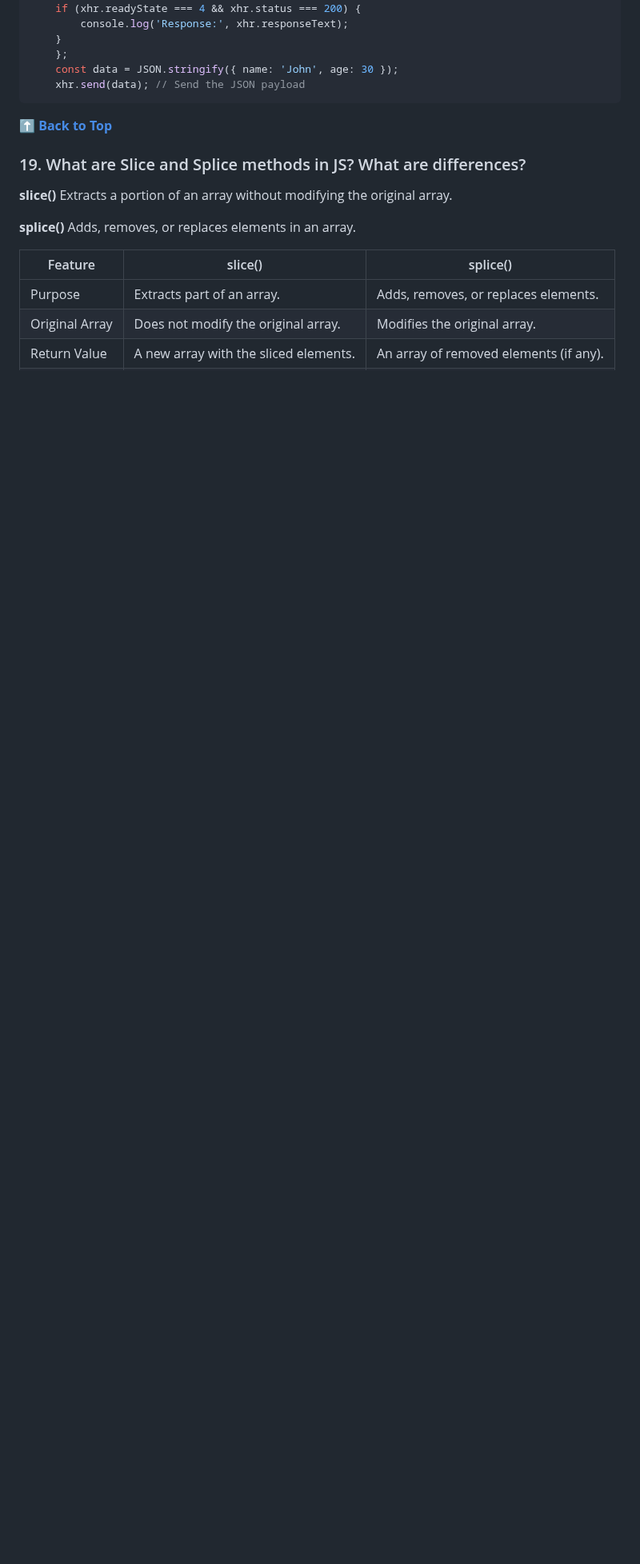
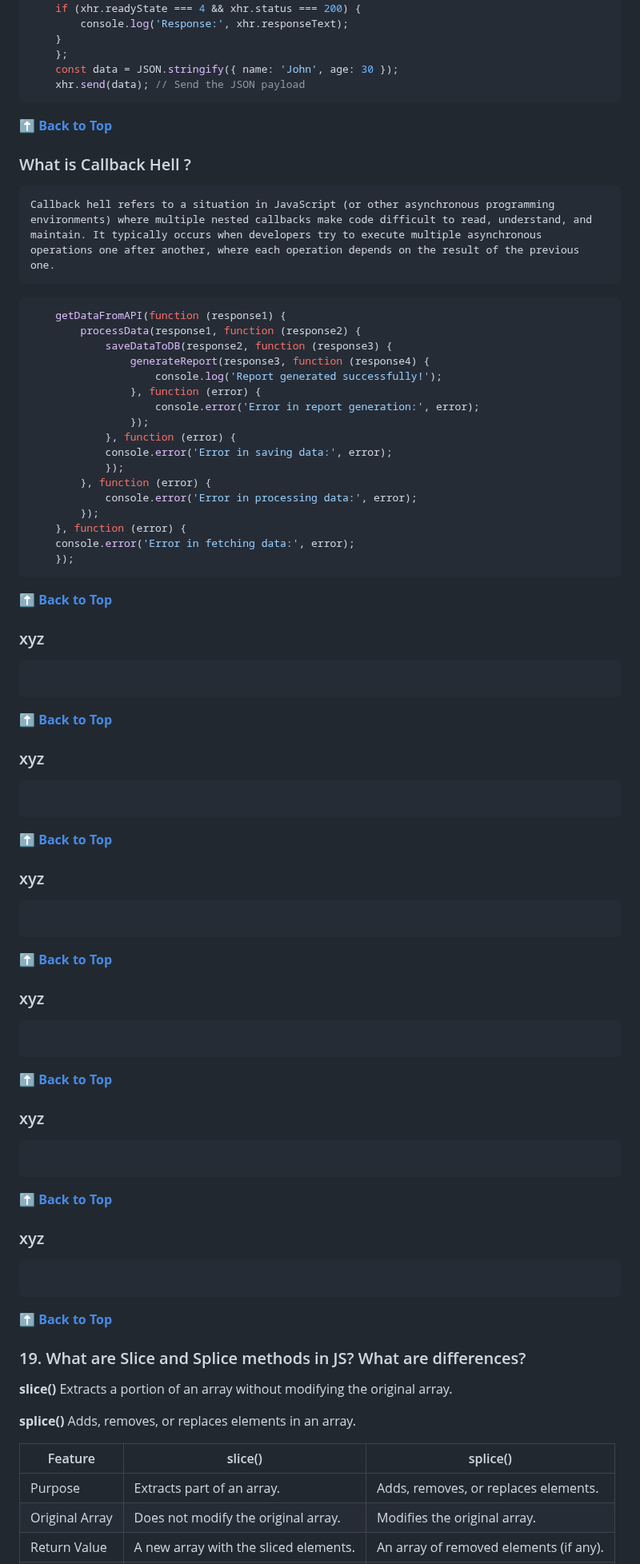
Before and after one commit to shreyaseebais/LearningJavascript, a Markdown page: README.md, the part around the change. Shown at 80% size. GitHub-like rendering; blank space fills up the shorter version.

Commit message:
callback hell

````diff
--- a/README.md
+++ b/README.md
@@ -971,6 +971,88 @@ Eg.
 
 **[⬆ Back to Top](#table-of-contents)**
 
+### What is Callback Hell ?
+    Callback hell refers to a situation in JavaScript (or other asynchronous programming environments) where multiple nested callbacks make code difficult to read, understand, and maintain. It typically occurs when developers try to execute multiple asynchronous operations one after another, where each operation depends on the result of the previous one.
+
+```javascript
+    getDataFromAPI(function (response1) {
+        processData(response1, function (response2) {
+            saveDataToDB(response2, function (response3) {
+                generateReport(response3, function (response4) {
+                    console.log('Report generated successfully!');
+                }, function (error) {
+                    console.error('Error in report generation:', error);
+                });
+            }, function (error) {
+            console.error('Error in saving data:', error);
+            });
+        }, function (error) {
+            console.error('Error in processing data:', error);
+        });
+    }, function (error) {
+    console.error('Error in fetching data:', error);
+    });
+```
+
+
+
+
+**[⬆ Back to Top](#table-of-contents)**
+
+### xyz
+```javascript
+```
+
+
+
+
+**[⬆ Back to Top](#table-of-contents)**
+
+### xyz
+```javascript
+```
+
+
+
+
+**[⬆ Back to Top](#table-of-contents)**
+
+### xyz
+```javascript
+```
+
+
+
+
+**[⬆ Back to Top](#table-of-contents)**
+
+### xyz
+```javascript
+```
+
+
+
+
+**[⬆ Back to Top](#table-of-contents)**
+
+### xyz
+```javascript
+```
+
+
+
+
+**[⬆ Back to Top](#table-of-contents)**
+
+### xyz
+```javascript
+```
+
+
+
+
+**[⬆ Back to Top](#table-of-contents)**
+
 ### 19. What are Slice and Splice methods in JS? What are differences?
 
 **slice()**
````
